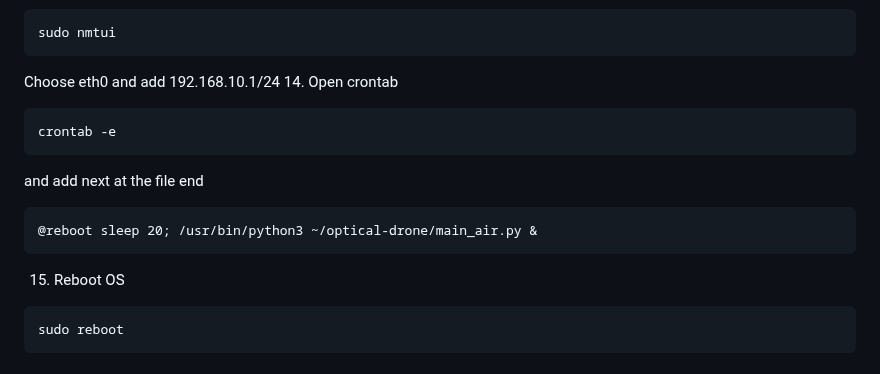
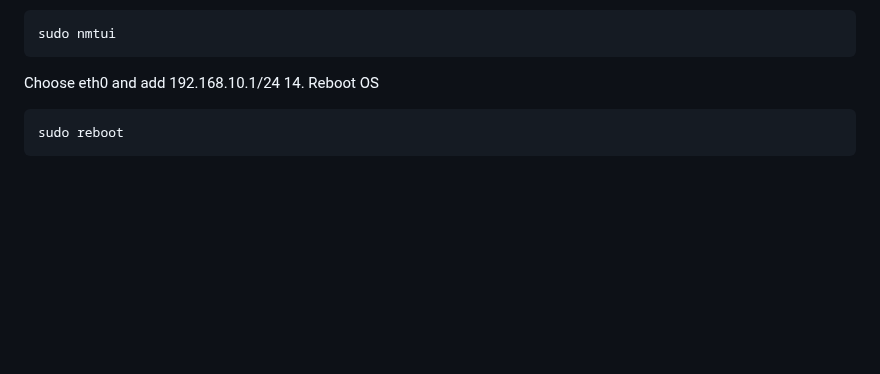
Before and after one commit to EugeneTsymbaliuk/optical-drone, a Markdown page: README.md, the part around the change. GitHub-like rendering; blank space fills up the shorter version.

````diff
--- a/README.md
+++ b/README.md
@@ -172,15 +172,7 @@ sudo raspi-config
 sudo nmtui
 ```
 Choose eth0 and add 192.168.10.1/24
-14. Open crontab
-```
-crontab -e
-```
-and add next at the file end
-```
-@reboot sleep 20; /usr/bin/python3 ~/optical-drone/main_air.py &
-```
-15. Reboot OS
+14. Reboot OS
 ```
 sudo reboot
 ```
````
